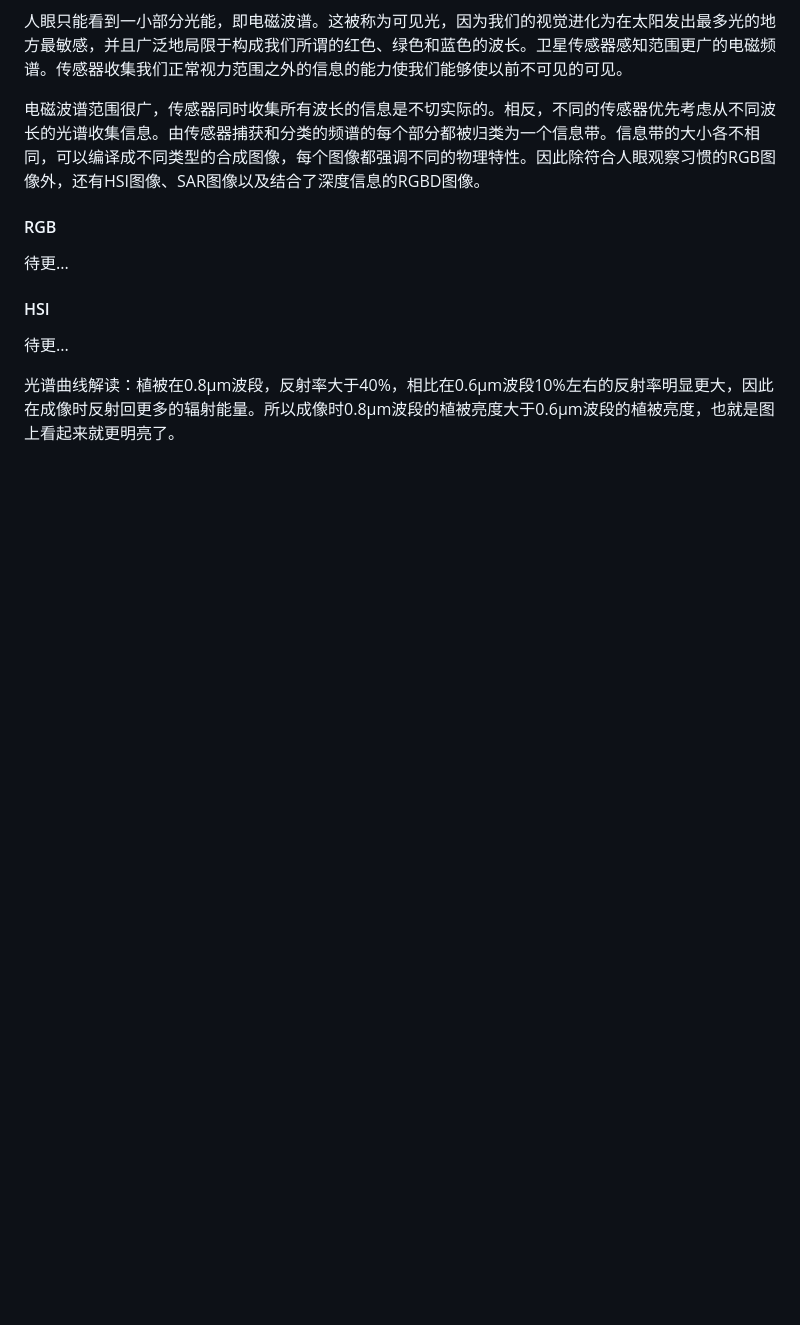
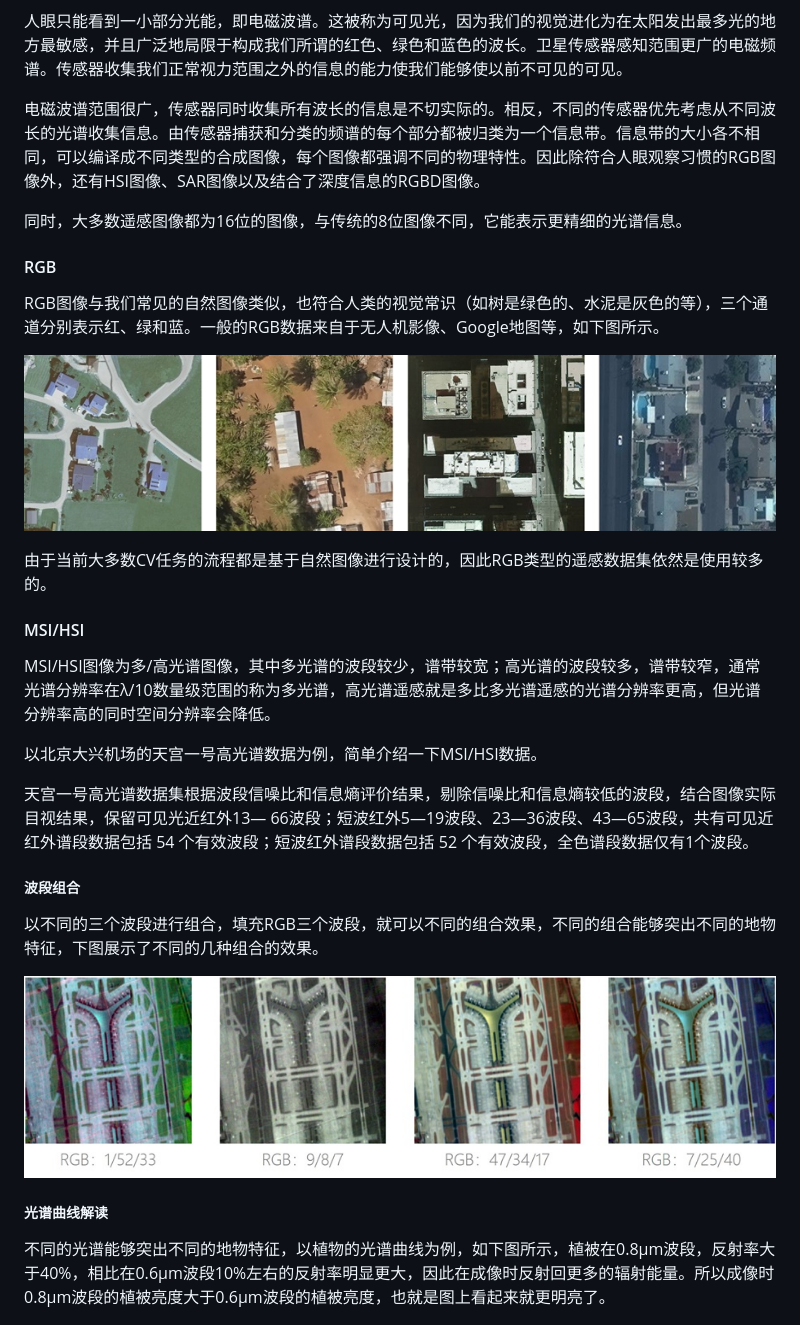
Before and after one commit to PaddlePaddle/PaddleRS, a Markdown page: docs/data/rs_data_cn.md, the part around one of its changes. GitHub-like rendering; pictures changed too: docs/images/rgb.jpg (added); blank space fills up the shorter version.

```diff
--- a/docs/data/rs_data_cn.md
+++ b/docs/data/rs_data_cn.md
@@ -24,15 +24,33 @@
 
 电磁波谱范围很广，传感器同时收集所有波长的信息是不切实际的。相反，不同的传感器优先考虑从不同波长的光谱收集信息。由传感器捕获和分类的频谱的每个部分都被归类为一个信息带。信息带的大小各不相同，可以编译成不同类型的合成图像，每个图像都强调不同的物理特性。因此除符合人眼观察习惯的RGB图像外，还有HSI图像、SAR图像以及结合了深度信息的RGBD图像。
 
+同时，大多数遥感图像都为16位的图像，与传统的8位图像不同，它能表示更精细的光谱信息。
+
 #### RGB
 
-待更...
+RGB图像与我们常见的自然图像类似，也符合人类的视觉常识（如树是绿色的、水泥是灰色的等），三个通道分别表示红、绿和蓝。一般的RGB数据来自于无人机影像、Google地图等，如下图所示。
 
-#### HSI
+![rgb](../images/rgb.jpg)
 
-待更...
+由于当前大多数CV任务的流程都是基于自然图像进行设计的，因此RGB类型的遥感数据集依然是使用较多的。
 
-光谱曲线解读：植被在0.8μm波段，反射率大于40%，相比在0.6μm波段10%左右的反射率明显更大，因此在成像时反射回更多的辐射能量。所以成像时0.8μm波段的植被亮度大于0.6μm波段的植被亮度，也就是图上看起来就更明亮了。
+#### MSI/HSI
+
+MSI/HSI图像为多/高光谱图像，其中多光谱的波段较少，谱带较宽；高光谱的波段较多，谱带较窄，通常光谱分辨率在λ/10数量级范围的称为多光谱，高光谱遥感就是多比多光谱遥感的光谱分辨率更高，但光谱分辨率高的同时空间分辨率会降低。
+
+以北京大兴机场的天宫一号高光谱数据为例，简单介绍一下MSI/HSI数据。
+
+天宫一号高光谱数据集根据波段信噪比和信息熵评价结果，剔除信噪比和信息熵较低的波段，结合图像实际目视结果，保留可见光近红外13— 66波段；短波红外5—19波段、23—36波段、43—65波段，共有可见近红外谱段数据包括 54 个有效波段；短波红外谱段数据包括 52 个有效波段，全色谱段数据仅有1个波段。
+
+##### 波段组合
+
+以不同的三个波段进行组合，填充RGB三个波段，就可以不同的组合效果，不同的组合能够突出不同的地物特征，下图展示了不同的几种组合的效果。
+
+![图片3](../images/band_combination.jpg)
+
+##### 光谱曲线解读
+
+不同的光谱能够突出不同的地物特征，以植物的光谱曲线为例，如下图所示，植被在0.8μm波段，反射率大于40%，相比在0.6μm波段10%左右的反射率明显更大，因此在成像时反射回更多的辐射能量。所以成像时0.8μm波段的植被亮度大于0.6μm波段的植被亮度，也就是图上看起来就更明亮了。
 
 ![band_mean](../images/band_mean.jpg)
 
```
Also changed, not shown: other parts of docs/data/rs_data_cn.md (+14 -6 lines), docs/images/rgbd.jpg (added), docs/images/sar.jpg (added).
